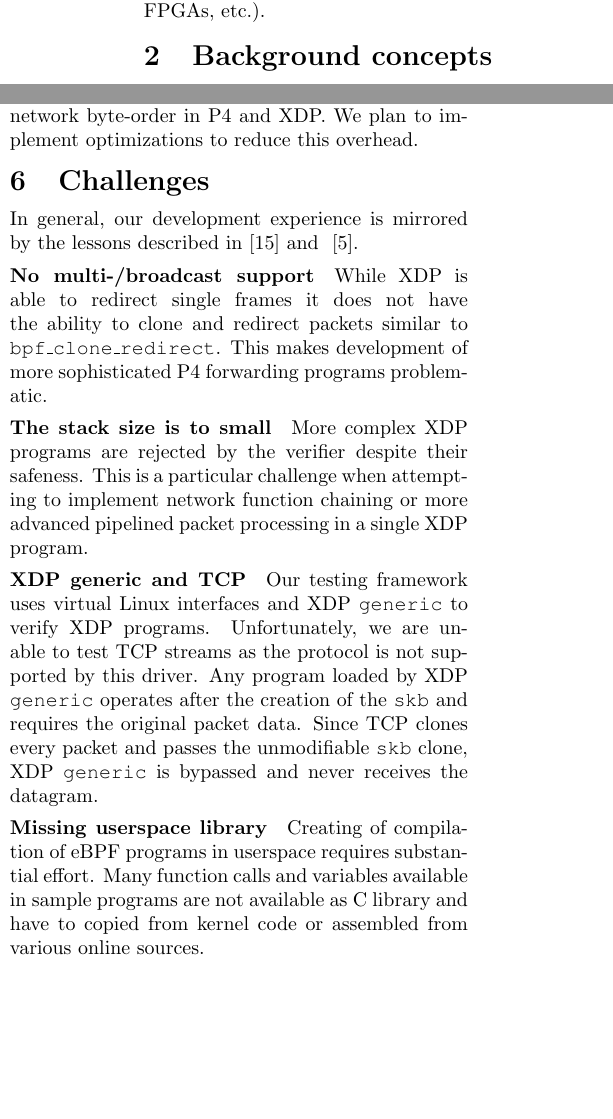
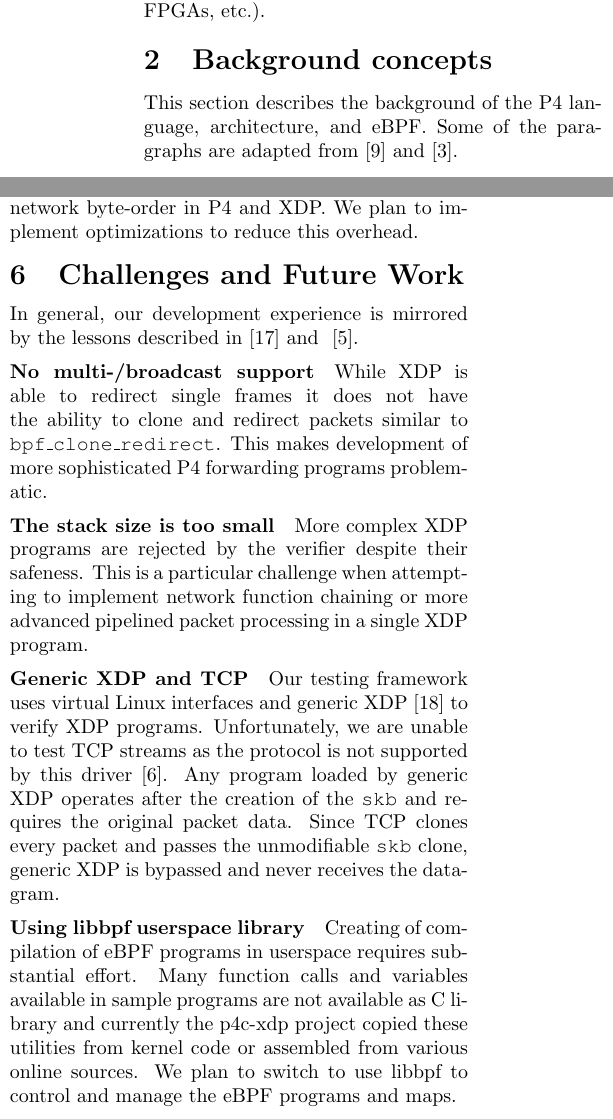
Before and after one commit to vmware-archive/p4c-xdp, a LaTeX paper (doc/lpc18/top.tex, which reads doc/lpc18/background.tex, doc/lpc18/conclusions.tex): two parts of the columns of pages 1 and 8 of 9 before the commit and two parts of the columns of pages 1 and 8 of 10 after it, joined at a grey line, cut so that both start at the same text, the shorter picture padded with empty space. Compiled offline with pdfLaTeX; a LaTeX package or settings file that is missing is left out.

Commit message:
Revise conclusion (#98)
* revise conclusion

```diff
--- a/doc/lpc18/background.tex
+++ b/doc/lpc18/background.tex
@@ -1,4 +1,7 @@
 \section{Background concepts}\label{sec:background}
+This section describes the background of the P4 language,
+architecture, and eBPF. Some of the paragraphs are adapted
+from~\cite{budiu-osr17} and~\cite{p4-ebpf-backend}.
 
 \subsection{The P4 programming language}
 
--- a/doc/lpc18/conclusions.tex
+++ b/doc/lpc18/conclusions.tex
@@ -1,4 +1,4 @@
-\section{Challenges}\label{sec:conclusions}
+\section{Challenges and Future Work}\label{sec:conclusions}
 In general, our development experience is mirrored by the lessons described
 in~\cite{minao-hspr18} and ~\cite{bertin-netdev17}.
 
@@ -6,25 +6,28 @@ in~\cite{minao-hspr18} and ~\cite{bertin-netdev17}.
 While XDP is able to redirect single frames it does not have the ability to
 clone and redirect packets similar to \texttt{bpf\_clone\_redirect}. This makes
 development of more sophisticated P4 forwarding programs problematic.
-\paragraph{The stack size is to small}
+
+\paragraph{The stack size is too small}
 More complex XDP programs are rejected by the verifier despite their safeness.
 This is a particular challenge when attempting to implement network function
 chaining or more advanced pipelined packet processing in a single XDP program.
 
-\paragraph{XDP generic and TCP}
-Our testing framework uses virtual Linux interfaces and XDP \texttt{generic}
+\paragraph{Generic XDP and TCP}
+Our testing framework uses virtual Linux interfaces and generic XDP~\cite{genericxdp}
 to verify XDP programs.
 Unfortunately, we are unable to test TCP streams as the protocol is not
-supported by this driver.
-Any program loaded by XDP \texttt{generic} operates after the creation of
+supported by this driver~\cite{xdptcp}.
+Any program loaded by generic XDP operates after the creation of
 the \texttt{skb} and requires the original packet data. Since TCP clones every
-packet and passes the unmodifiable \texttt{skb} clone,  XDP \texttt{generic} is
+packet and passes the unmodifiable \texttt{skb} clone,  generic XDP is
 bypassed and never receives the datagram.
-\paragraph{Missing userspace library}
+
+\paragraph{Using libbpf userspace library}
 Creating of compilation of eBPF programs in userspace requires substantial
 effort. Many function calls and variables available in sample programs are not
-available as C library and have to copied from kernel code or assembled from
-various online sources.
+available as C library and currently the p4c-xdp project copied these utilities
+from kernel code or assembled from various online sources. We plan to switch to
+use libbpf to control and manage the eBPF programs and maps.
 
 \paragraph{Persistent eBPF maps in namespaces}
 [need to verify] When using eBPF programs in namespaces, maps exported via tc
```
Also changed, not shown: doc/lpc18/top.bib (+14 -0 lines).
